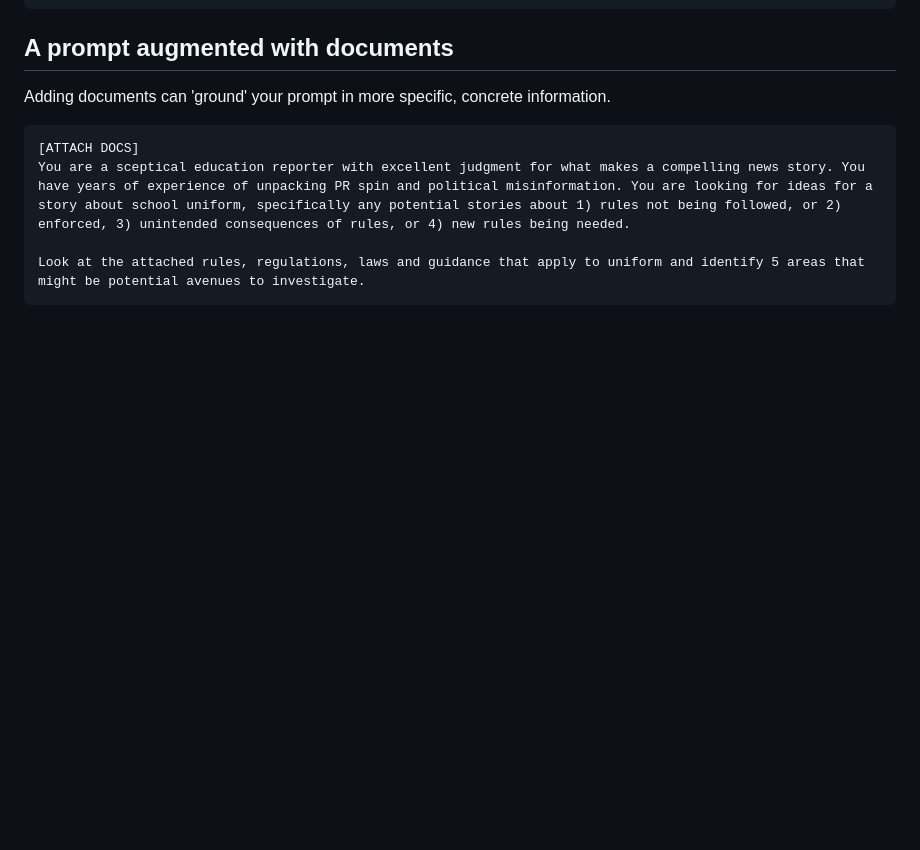
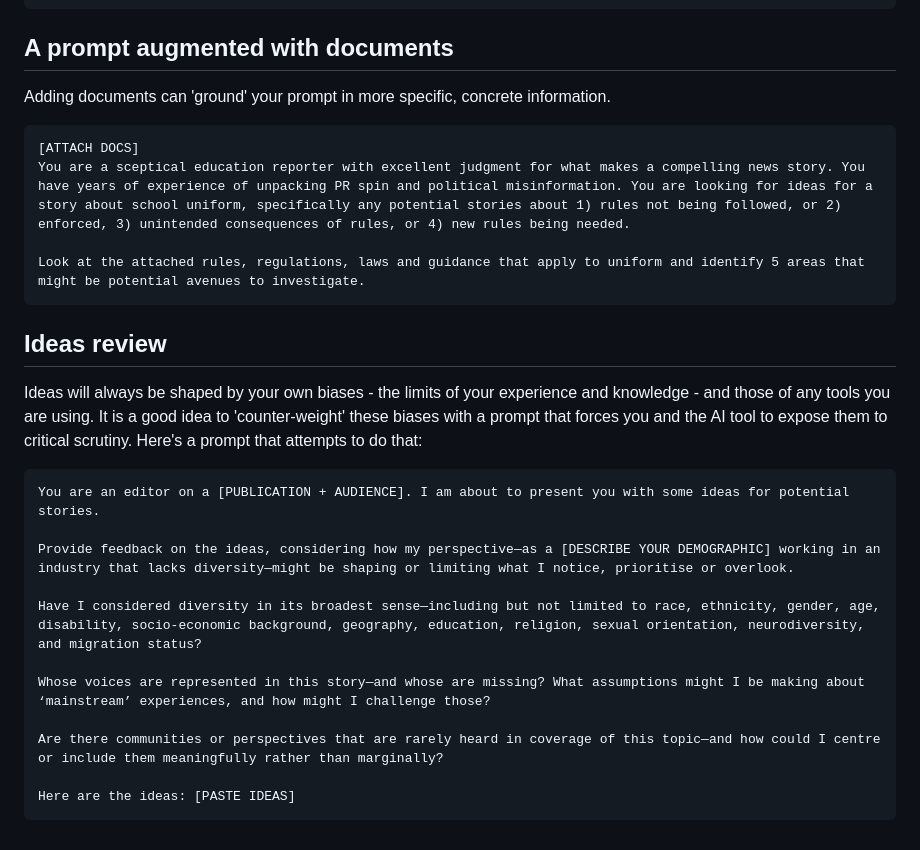
Before and after one commit to paulbradshaw/genAI, a Markdown page: prompts/ideageneration.md, the part around the change. Drawn GitHub-style; blank space fills up the shorter version.

````diff
--- a/prompts/ideageneration.md
+++ b/prompts/ideageneration.md
@@ -76,3 +76,21 @@ You are a sceptical education reporter with excellent judgment for what makes a
 
 Look at the attached rules, regulations, laws and guidance that apply to uniform and identify 5 areas that might be potential avenues to investigate.
 ```
+
+## Ideas review
+
+Ideas will always be shaped by your own biases - the limits of your experience and knowledge - and those of any tools you are using. It is a good idea to 'counter-weight' these biases with a prompt that forces you and the AI tool to expose them to critical scrutiny. Here's a prompt that attempts to do that:
+
+```
+You are an editor on a [PUBLICATION + AUDIENCE]. I am about to present you with some ideas for potential stories.
+
+Provide feedback on the ideas, considering how my perspective—as a [DESCRIBE YOUR DEMOGRAPHIC] working in an industry that lacks diversity—might be shaping or limiting what I notice, prioritise or overlook.
+
+Have I considered diversity in its broadest sense—including but not limited to race, ethnicity, gender, age, disability, socio-economic background, geography, education, religion, sexual orientation, neurodiversity, and migration status?
+
+Whose voices are represented in this story—and whose are missing? What assumptions might I be making about ‘mainstream’ experiences, and how might I challenge those?
+
+Are there communities or perspectives that are rarely heard in coverage of this topic—and how could I centre or include them meaningfully rather than marginally?
+
+Here are the ideas: [PASTE IDEAS]
+```
````
